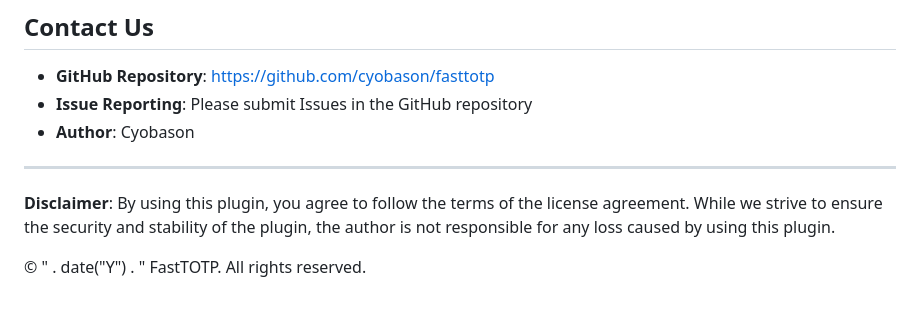
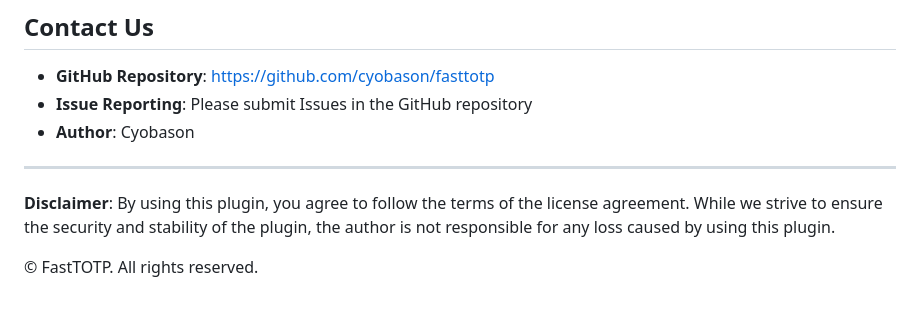
Before and after one commit to cyobason/fasttotp, a Markdown page: wordpress/README.md, the part around the change. Rendered like a GitHub page.

```diff
--- a/wordpress/README.md
+++ b/wordpress/README.md
@@ -171,4 +171,4 @@ The FastTOTP plugin is released under the GPLv2 or later license. For more detai
 
 **Disclaimer**: By using this plugin, you agree to follow the terms of the license agreement. While we strive to ensure the security and stability of the plugin, the author is not responsible for any loss caused by using this plugin.
 
-© " . date("Y") . " FastTOTP. All rights reserved.
+© FastTOTP. All rights reserved.
```
Also changed, not shown: wordpress/README-zh.md (+1 -1 lines).
